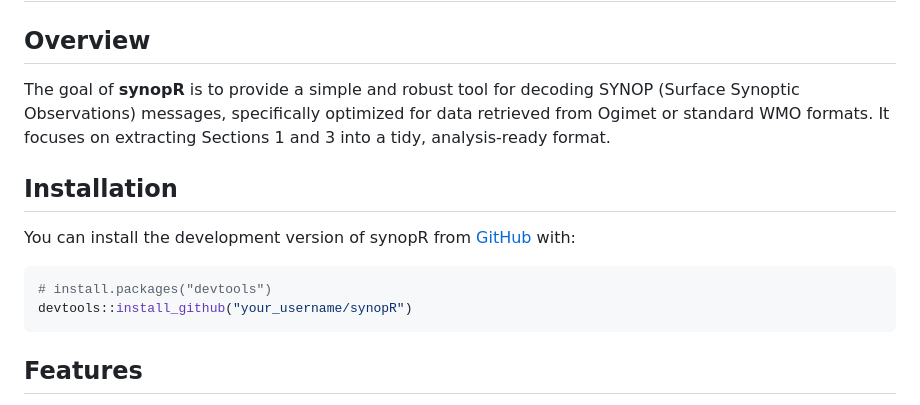
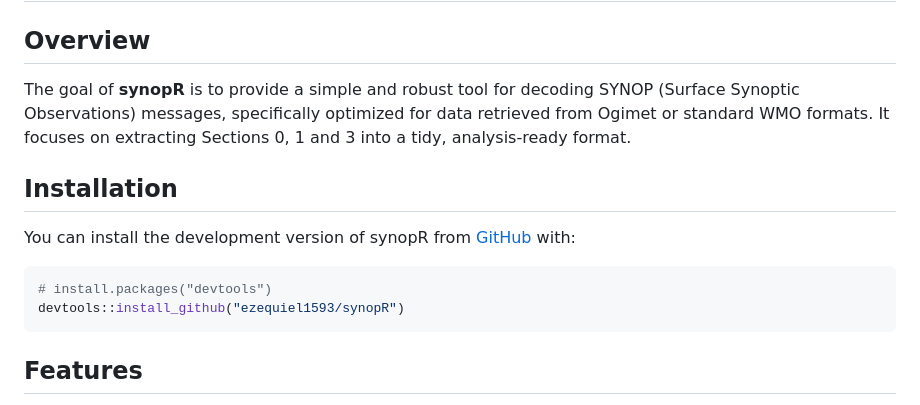
Before and after one commit to ezequiel1593/synopR, a Markdown page: README.md, the part around one of its changes. Rendered like a GitHub page.

````diff
--- a/README.md
+++ b/README.md
@@ -1,7 +1,7 @@
 # synopR <img src="man/figures/logo.png" align="right" height="139" />
 
 ## Overview
-The goal of **synopR** is to provide a simple and robust tool for decoding SYNOP (Surface Synoptic Observations) messages, specifically optimized for data retrieved from Ogimet or standard WMO formats. It focuses on extracting Sections 1 and 3 into a tidy, analysis-ready format.
+The goal of **synopR** is to provide a simple and robust tool for decoding SYNOP (Surface Synoptic Observations) messages, specifically optimized for data retrieved from Ogimet or standard WMO formats. It focuses on extracting Sections 0, 1 and 3 into a tidy, analysis-ready format.
 
 ## Installation
 
@@ -9,7 +9,7 @@ You can install the development version of synopR from [GitHub](https://github.c
 
 ```r
 # install.packages("devtools")
-devtools::install_github("your_username/synopR")
+devtools::install_github("ezequiel1593/synopR")
 ```
 
 ## Features
````
Also changed, not shown: other parts of README.md (+1 -1 lines).
